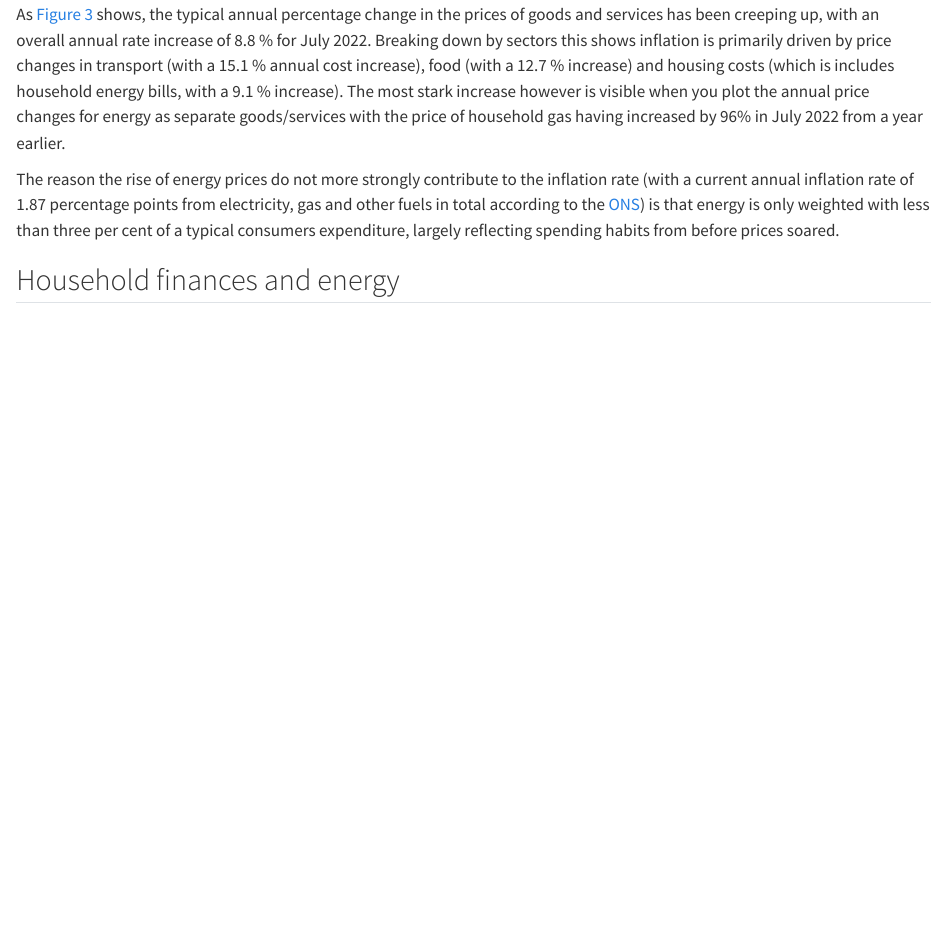
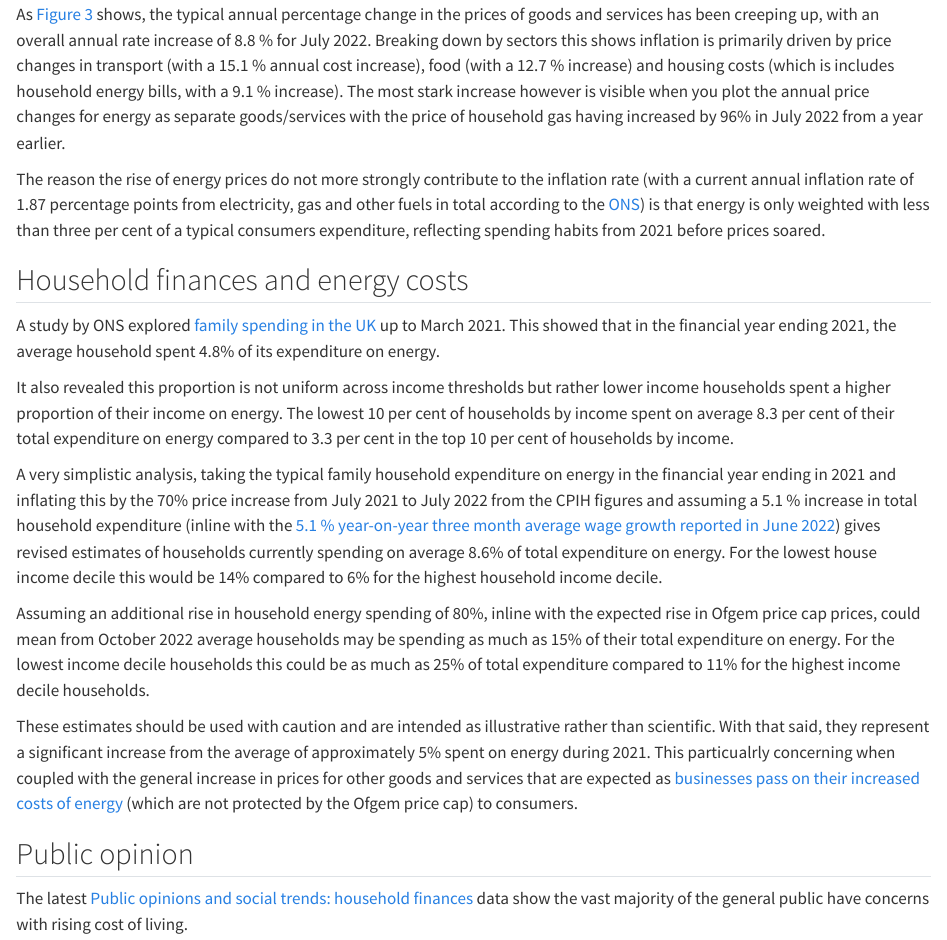
Before and after one commit to TSGreen/uk-cost-of-living, a Quarto document (outputs/report.qmd): the page in a window 1100 px wide, from 1470 px down. Rendered offline with R 4.5, knitr and Pandoc in place of Quarto, with nearby package versions.

Commit message:
feat: Added section on household finances and energy

```diff
--- a/outputs/report.qmd
+++ b/outputs/report.qmd
@@ -52,8 +52,20 @@ The rising price of energy has been a key driver in the rise of inflation. In th
 
 As @fig-inflation shows, the typical annual percentage change in the prices of goods and services has been creeping up, with an overall annual rate increase of 8.8 % for July 2022. Breaking down by sectors this shows inflation is primarily driven by price changes in transport (with a 15.1 % annual cost increase), food (with a 12.7 % increase) and housing costs (which is includes household energy bills, with a 9.1 % increase). The most stark increase however is visible when you plot the annual price changes for energy as separate goods/services with the price of household gas having increased by 96% in July 2022 from a year earlier.
 
-The reason the rise of energy prices do not more strongly contribute to the inflation rate (with a current annual inflation rate of 1.87 percentage points from electricity, gas and other fuels in total according to the [ONS](https://www.ons.gov.uk/economy/inflationandpriceindices/bulletins/consumerpriceinflation/july2022)) is that energy is only weighted with less than three per cent of a typical consumers expenditure, largely reflecting spending habits from before prices soared.
+The reason the rise of energy prices do not more strongly contribute to the inflation rate (with a current annual inflation rate of 1.87 percentage points from electricity, gas and other fuels in total according to the [ONS](https://www.ons.gov.uk/economy/inflationandpriceindices/bulletins/consumerpriceinflation/july2022)) is that energy is only weighted with less than three per cent of a typical consumers expenditure, reflecting spending habits from 2021 before prices soared.
 
-## Household finances and energy
+## Household finances and energy costs
 
-\
+A study by ONS explored [family spending in the UK](https://www.ons.gov.uk/peoplepopulationandcommunity/personalandhouseholdfinances/expenditure/datasets/familyspendingworkbook1detailedexpenditureandtrends) up to March 2021. This showed that in the financial year ending 2021, the average household spent 4.8% of its expenditure on energy.
+
+It also revealed this proportion is not uniform across income thresholds but rather lower income households spent a higher proportion of their income on energy. The lowest 10 per cent of households by income spent on average 8.3 per cent of their total expenditure on energy compared to 3.3 per cent in the top 10 per cent of households by income.
+
+A very simplistic analysis, taking the typical family household expenditure on energy in the financial year ending in 2021 and inflating this by the 70% price increase from July 2021 to July 2022 from the CPIH figures and assuming a 5.1 % increase in total household expenditure (inline with the [5.1 % year-on-year three month average wage growth reported in June 2022](https://www.ons.gov.uk/employmentandlabourmarket/peopleinwork/earningsandworkinghours/timeseries/kac3/lms)) gives revised estimates of households currently spending on average 8.6% of total expenditure on energy. For the lowest house income decile this would be 14% compared to 6% for the highest household income decile.
+
+Assuming an additional rise in household energy spending of 80%, inline with the expected rise in Ofgem price cap prices, could mean from October 2022 average households may be spending as much as 15% of their total expenditure on energy. For the lowest income decile households this could be as much as 25% of total expenditure compared to 11% for the highest income decile households.
+
+These estimates should be used with caution and are intended as illustrative rather than scientific. With that said, they represent a significant increase from the average of approximately 5% spent on energy during 2021. This particualrly concerning when coupled with the general increase in prices for other goods and services that are expected as [businesses pass on their increased costs of energy](https://www.bbc.co.uk/news/business-62813782) (which are not protected by the Ofgem price cap) to consumers.
+
+## Public opinion
+
+The latest [Public opinions and social trends: household finances](https://www.ons.gov.uk/peoplepopulationandcommunity/wellbeing/datasets/publicopinionsandsocialtrendsgreatbritainhouseholdfinances) data show the vast majority of the general public have concerns with rising cost of living.
```
